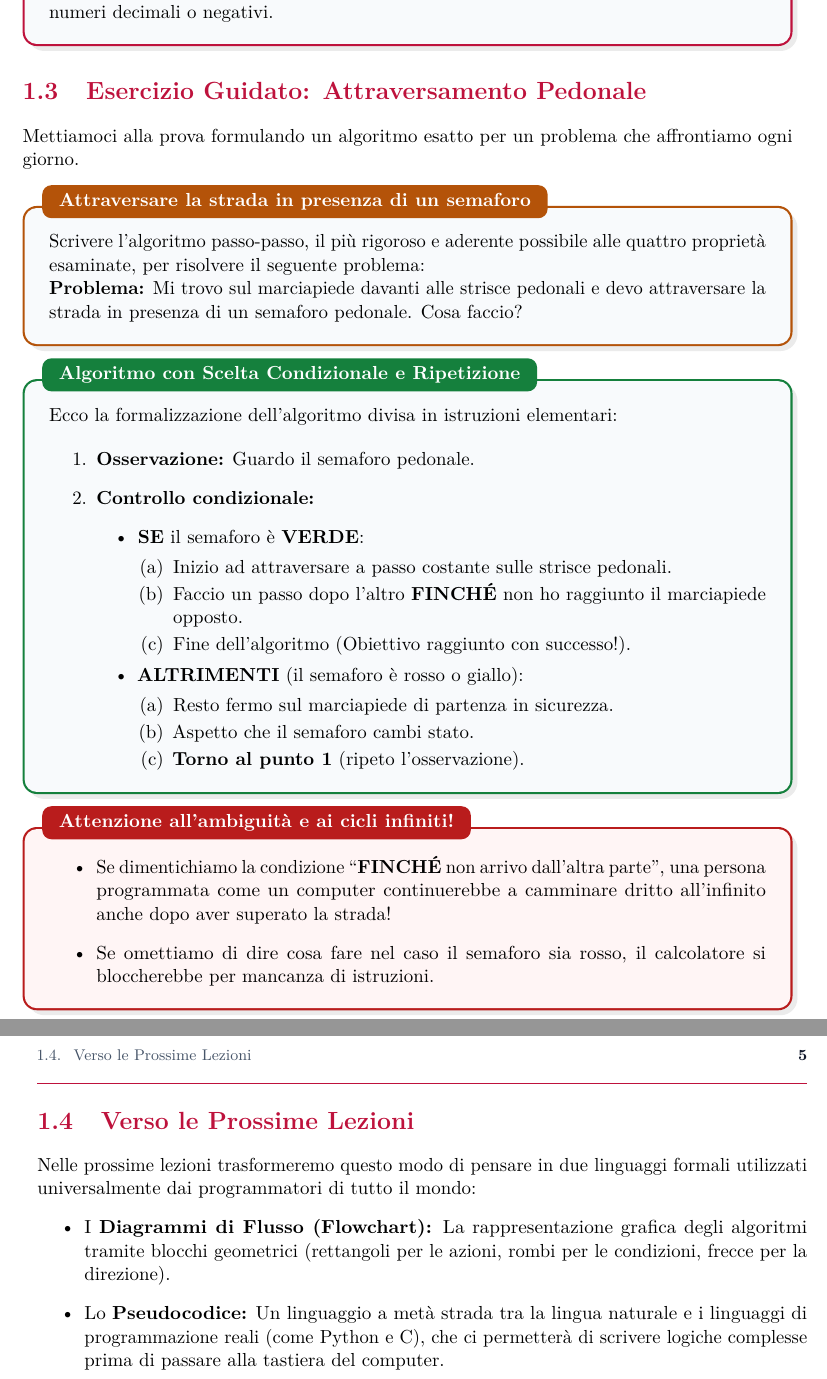
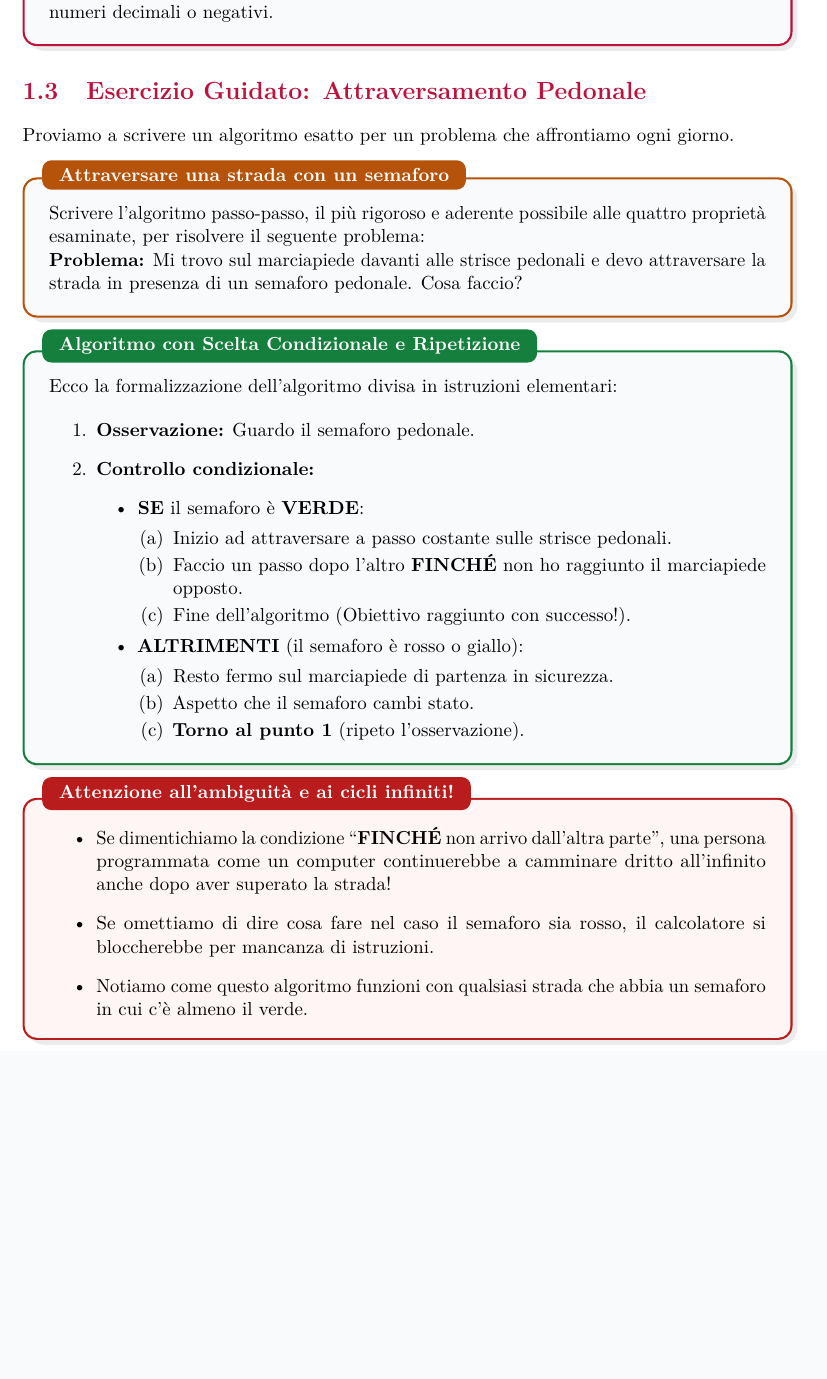
Before and after one commit to DaniCerri/Programmazione_B22-19-2027-0, a LaTeX book (documento_corso/main.tex, which reads documento_corso/capitoli/01_introduzione_algoritmi.tex): two parts of pages 10 and 11 of 12 before the commit and part of page 10 of 11 after it, the two joined at a grey line, cut so that both start at the same text, the shorter picture padded with empty space. Compiled offline with pdfLaTeX.

Commit message:
aggiornamento documento del corso

```diff
--- a/documento_corso/capitoli/01_introduzione_algoritmi.tex
+++ b/documento_corso/capitoli/01_introduzione_algoritmi.tex
@@ -82,9 +83,9 @@ Non ogni elenco di frasi o istruzioni può essere definito un algoritmo valido.
 \section{Esercizio Guidato: Attraversamento Pedonale}
 % ------------------------------------------------------------------------------
 
-Mettiamoci alla prova formulando un algoritmo esatto per un problema che affrontiamo ogni giorno.
+Proviamo a scrivere un algoritmo esatto per un problema che affrontiamo ogni giorno.
 
-\begin{esercizio}[Attraversare la strada in presenza di un semaforo]
+\begin{esercizio}[Attraversare una strada con un semaforo]
 Scrivere l'algoritmo passo-passo, il più rigoroso e aderente possibile alle quattro proprietà esaminate, per risolvere il seguente problema:\\
 \textbf{Problema:} Mi trovo sul marciapiede davanti alle strisce pedonali e devo attraversare la strada in presenza di un semaforo pedonale. Cosa faccio?
 \end{esercizio}
@@ -116,15 +117,6 @@ Ecco la formalizzazione dell'algoritmo divisa in istruzioni elementari:
 \begin{itemize}
   \item Se dimentichiamo la condizione ``\textbf{FINCHÉ} non arrivo dall'altra parte'', una persona programmata come un computer continuerebbe a camminare dritto all'infinito anche dopo aver superato la strada!
   \item Se omettiamo di dire cosa fare nel caso il semaforo sia rosso, il calcolatore si bloccherebbe per mancanza di istruzioni.
+  \item Notiamo come questo algoritmo funzioni con qualsiasi strada che abbia un semaforo in cui c'è almeno il verde.
 \end{itemize}
 \end{attenzione}
-
-% ------------------------------------------------------------------------------
-\section{Verso le Prossime Lezioni}
-% ------------------------------------------------------------------------------
-
-Nelle prossime lezioni trasformeremo questo modo di pensare in due linguaggi formali utilizzati universalmente dai programmatori di tutto il mondo:
-\begin{itemize}
-  \item I \textbf{Diagrammi di Flusso (Flowchart):} La rappresentazione grafica degli algoritmi tramite blocchi geometrici (rettangoli per le azioni, rombi per le condizioni, frecce per la direzione).
-  \item Lo \textbf{Pseudocodice:} Un linguaggio a metà strada tra la lingua naturale e i linguaggi di programmazione reali (come Python e C), che ci permetterà di scrivere logiche complesse prima di passare alla tastiera del computer.
-\end{itemize}
```
Also changed, not shown: documento_corso/main.pdf, documento_corso/capitoli/01_introduzione_algoritmi.tex (13 more changed lines).
